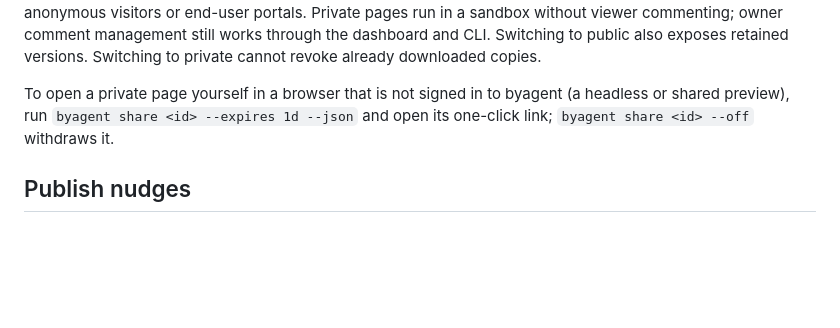
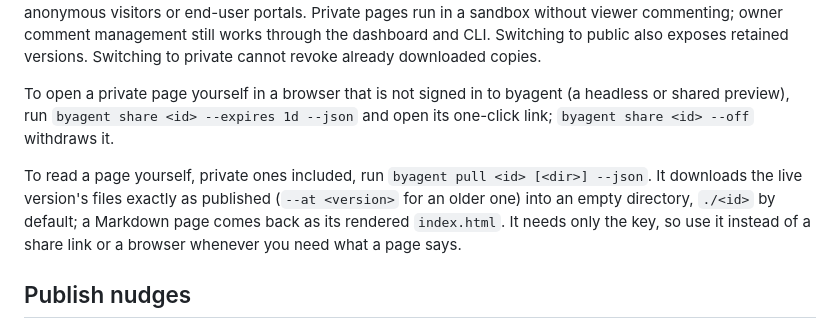
Before and after one commit to anup-a/agent-artifacts, a Markdown page: skills/byagent/SKILL.md, the part around the change. Drawn GitHub-style; blank space fills up the shorter version.

Commit message:
skill: read a page back with byagent pull, private pages included (#14)

```diff
--- a/skills/byagent/SKILL.md
+++ b/skills/byagent/SKILL.md
@@ -90,6 +90,12 @@ To open a private page yourself in a browser that is not signed in to byagent (a
 headless or shared preview), run `byagent share <id> --expires 1d --json` and open
 its one-click link; `byagent share <id> --off` withdraws it.
 
+To read a page yourself, private ones included, run `byagent pull <id> [<dir>] --json`.
+It downloads the live version's files exactly as published (`--at <version>` for an
+older one) into an empty directory, `./<id>` by default; a Markdown page comes back as
+its rendered `index.html`. It needs only the key, so use it instead of a share link or
+a browser whenever you need what a page says.
+
 ## Publish nudges
 
 Hooks are opt-in: only run `byagent hooks install claude` (or `codex`) when the user asks for it. Once installed, a line starting `byagent:` can appear after you write a `.html` or `.md` file. It is a reminder, not a command: publish the page, or republish the directory it names, at the end of the turn, drafts included, following the rules above. Ignore it for files that belong to a codebase.
```
